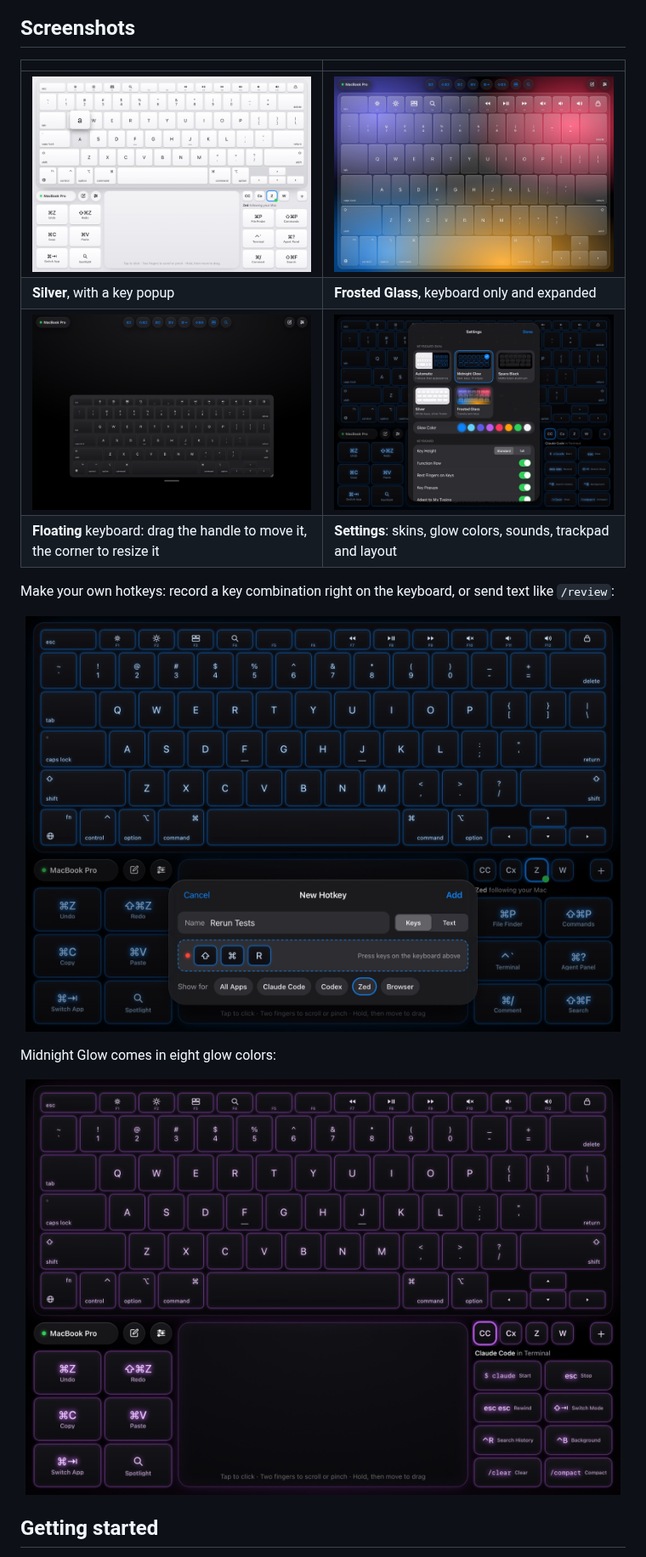
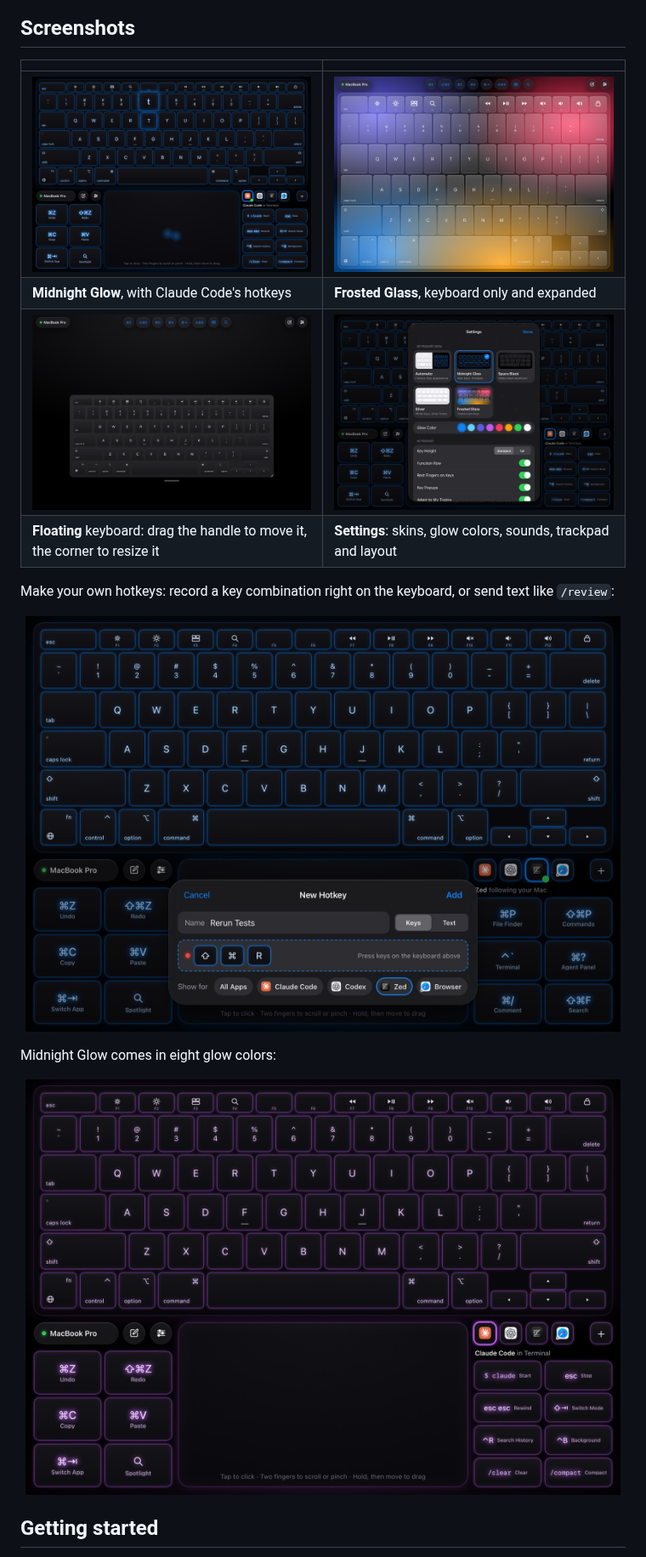
Before and after one commit to KukretiShubham/tactile-keyboard, a Markdown page: README.md, the part around one of its changes. Shown at 85% size. Drawn GitHub-style; pictures changed too: docs/images/glow-colors.jpg, docs/images/hotkeys.jpg, docs/images/midnight.jpg.

```diff
--- a/README.md
+++ b/README.md
@@ -36,8 +36,8 @@ Put your Mac on a stand, keep the iPad in front of you, and type and point with
 
 | | |
 |---|---|
-| ![Silver skin: white keys with a key popup showing the letter a](docs/images/silver.jpg) | ![Frosted Glass skin: translucent keys over a colorful background, keyboard only](docs/images/frosted.jpg) |
-| **Silver**, with a key popup | **Frosted Glass**, keyboard only and expanded |
+| ![Midnight Glow skin: dark keys with glowing blue edges, with Claude Code's hotkeys beside the trackpad](docs/images/midnight.jpg) | ![Frosted Glass skin: translucent keys over a colorful background, keyboard only](docs/images/frosted.jpg) |
+| **Midnight Glow**, with Claude Code's hotkeys | **Frosted Glass**, keyboard only and expanded |
 | ![Floating keyboard in Space Black, smaller and centered with a drag handle](docs/images/floating.jpg) | ![Settings sheet with keyboard skins and glow colors](docs/images/settings.jpg) |
 | **Floating** keyboard: drag the handle to move it, the corner to resize it | **Settings**: skins, glow colors, sounds, trackpad and layout |
 
```
Also changed, not shown: other parts of README.md (+1 -1 lines).
